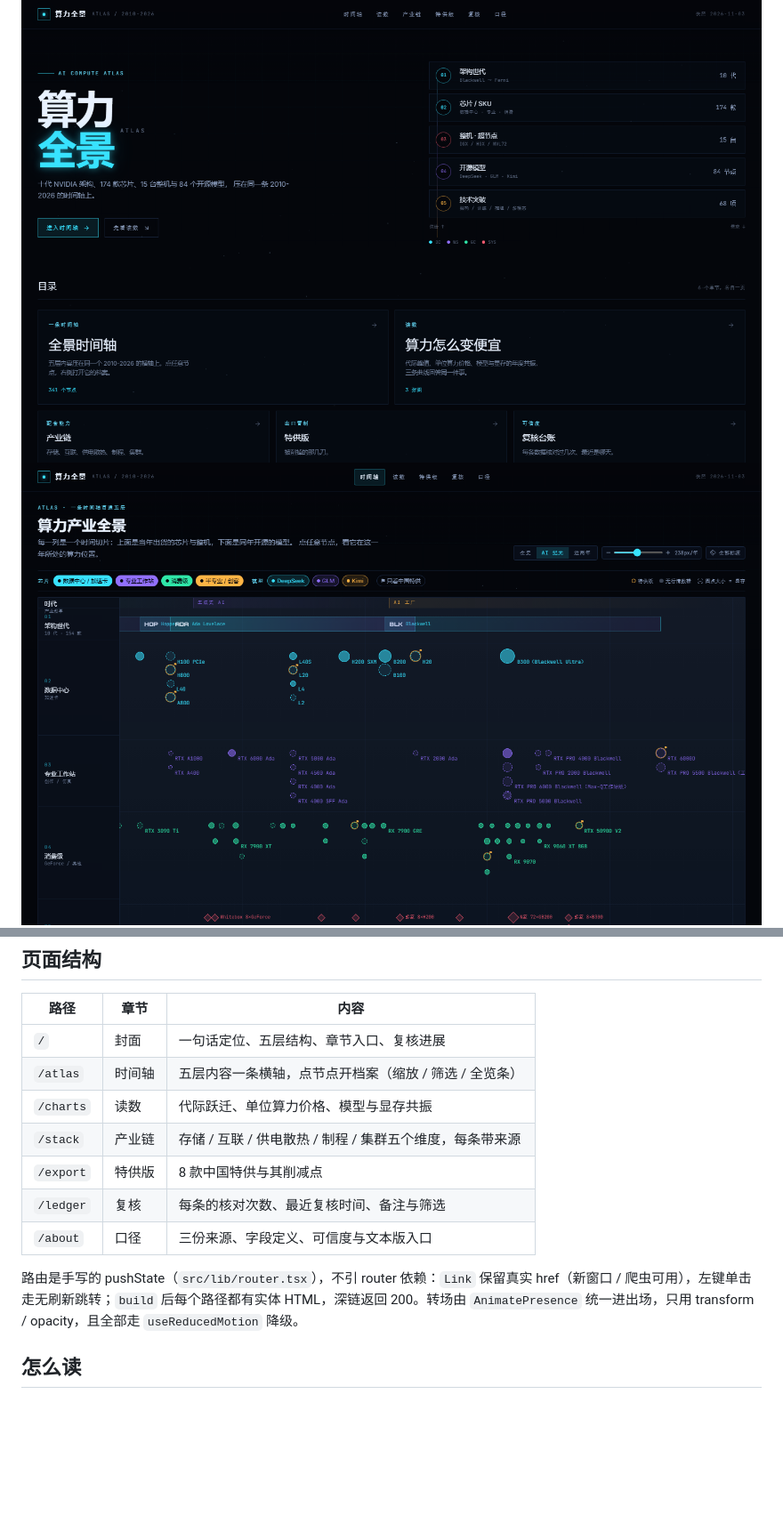
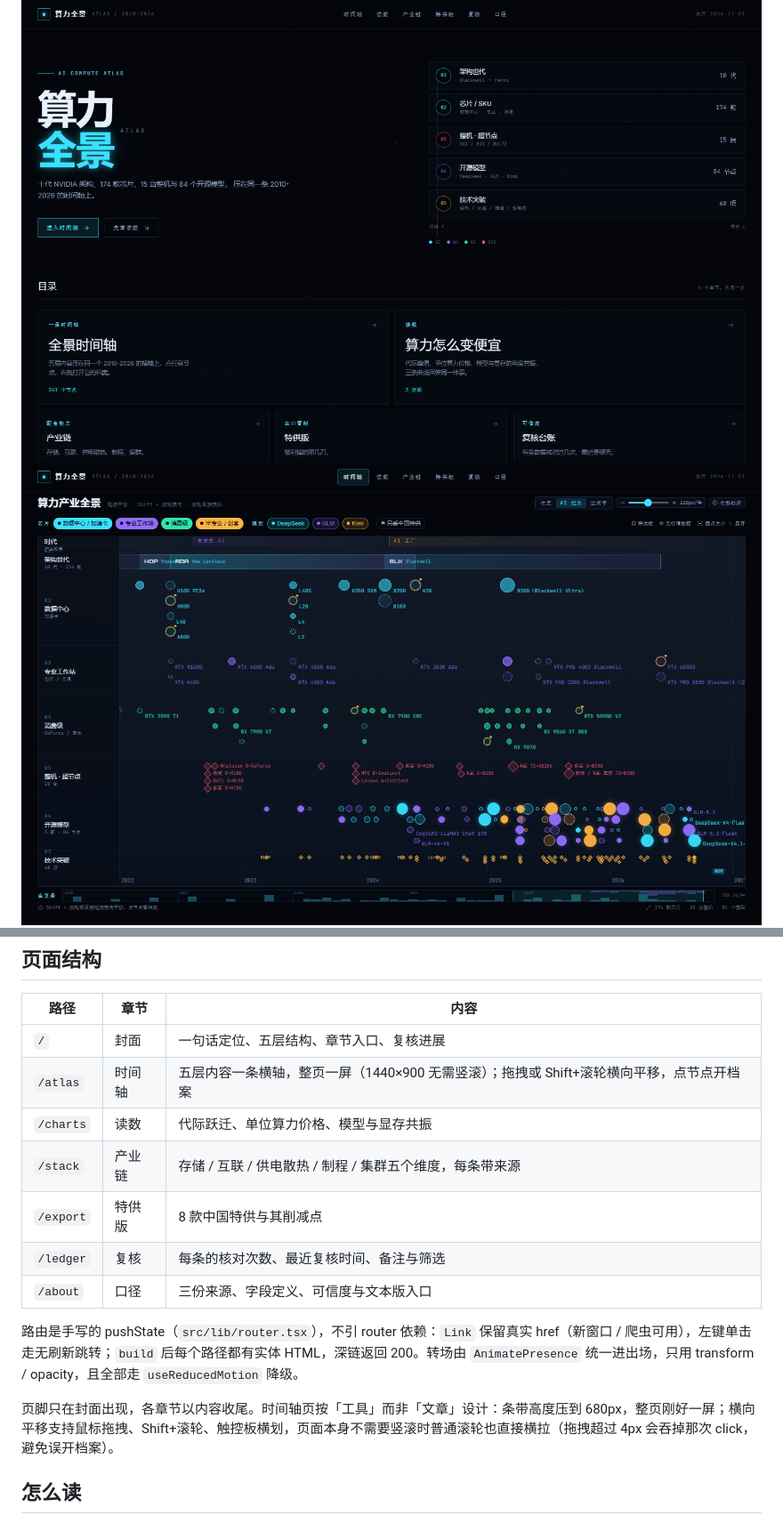
Before and after one commit to Weidows/ai-compute-atlas, a Markdown page: README.md, 2 parts joined by grey strips. Shown at 89% size. GitHub-like rendering; pictures changed too: docs/screenshots/atlas.png; blank space fills up the shorter version.

```diff
--- a/README.md
+++ b/README.md
@@ -126,7 +126,7 @@ scripts/
 | 路径 | 章节 | 内容 |
 | --- | --- | --- |
 | `/` | 封面 | 一句话定位、五层结构、章节入口、复核进展 |
-| `/atlas` | 时间轴 | 五层内容一条横轴，点节点开档案（缩放 / 筛选 / 全览条） |
+| `/atlas` | 时间轴 | 五层内容一条横轴，整页一屏（1440×900 无需竖滚）；拖拽或 Shift+滚轮横向平移，点节点开档案 |
 | `/charts` | 读数 | 代际跃迁、单位算力价格、模型与显存共振 |
 | `/stack` | 产业链 | 存储 / 互联 / 供电散热 / 制程 / 集群五个维度，每条带来源 |
 | `/export` | 特供版 | 8 款中国特供与其削减点 |
@@ -134,6 +134,8 @@ scripts/
 | `/about` | 口径 | 三份来源、字段定义、可信度与文本版入口 |
 
 路由是手写的 pushState（`src/lib/router.tsx`），不引 router 依赖：`Link` 保留真实 href（新窗口 / 爬虫可用），左键单击走无刷新跳转；`build` 后每个路径都有实体 HTML，深链返回 200。转场由 `AnimatePresence` 统一进出场，只用 transform / opacity，且全部走 `useReducedMotion` 降级。
+
+页脚只在封面出现，各章节以内容收尾。时间轴页按「工具」而非「文章」设计：条带高度压到 680px，整页刚好一屏；横向平移支持鼠标拖拽、Shift+滚轮、触控板横划，页面本身不需要竖滚时普通滚轮也直接横拉（拖拽超过 4px 会吞掉那次 click，避免误开档案）。
 
 ## 怎么读
 
```
Also changed, not shown: 4 other files.
